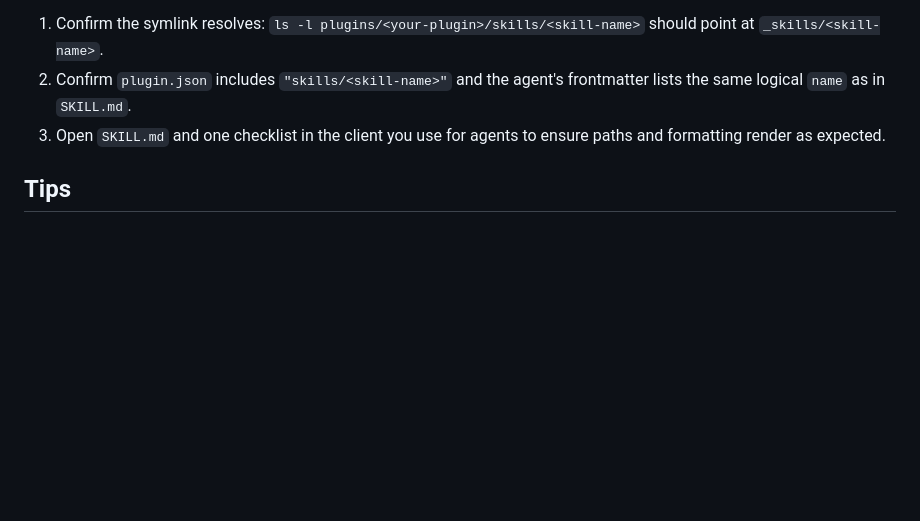
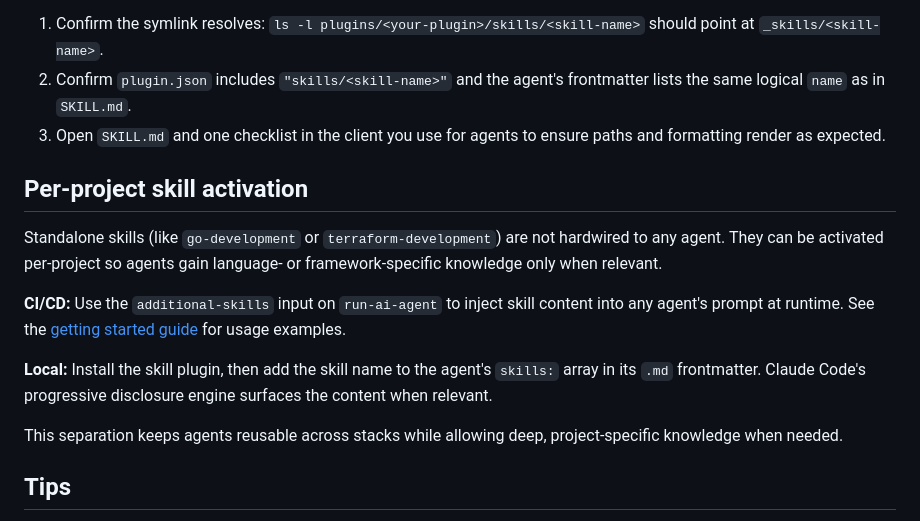
Before and after one commit to CaptShanks/shipwright, a Markdown page: docs/creating-skills.md, the part around the change. Rendered like a GitHub page; blank space fills up the shorter version.

```diff
--- a/docs/creating-skills.md
+++ b/docs/creating-skills.md
@@ -136,6 +136,16 @@ After wiring a skill:
 2. Confirm `plugin.json` includes `"skills/<skill-name>"` and the agent's frontmatter lists the same logical `name` as in `SKILL.md`.
 3. Open `SKILL.md` and one checklist in the client you use for agents to ensure paths and formatting render as expected.
 
+## Per-project skill activation
+
+Standalone skills (like `go-development` or `terraform-development`) are not hardwired to any agent. They can be activated per-project so agents gain language- or framework-specific knowledge only when relevant.
+
+**CI/CD:** Use the `additional-skills` input on `run-ai-agent` to inject skill content into any agent's prompt at runtime. See the [getting started guide](./getting-started.md) for usage examples.
+
+**Local:** Install the skill plugin, then add the skill name to the agent's `skills:` array in its `.md` frontmatter. Claude Code's progressive disclosure engine surfaces the content when relevant.
+
+This separation keeps agents reusable across stacks while allowing deep, project-specific knowledge when needed.
+
 ## Tips
 
 - **Start with checklists** -- they give the fastest payoff for agent behavior and human review.
```
Also changed, not shown: docs/getting-started.md (+35 -0 lines).
